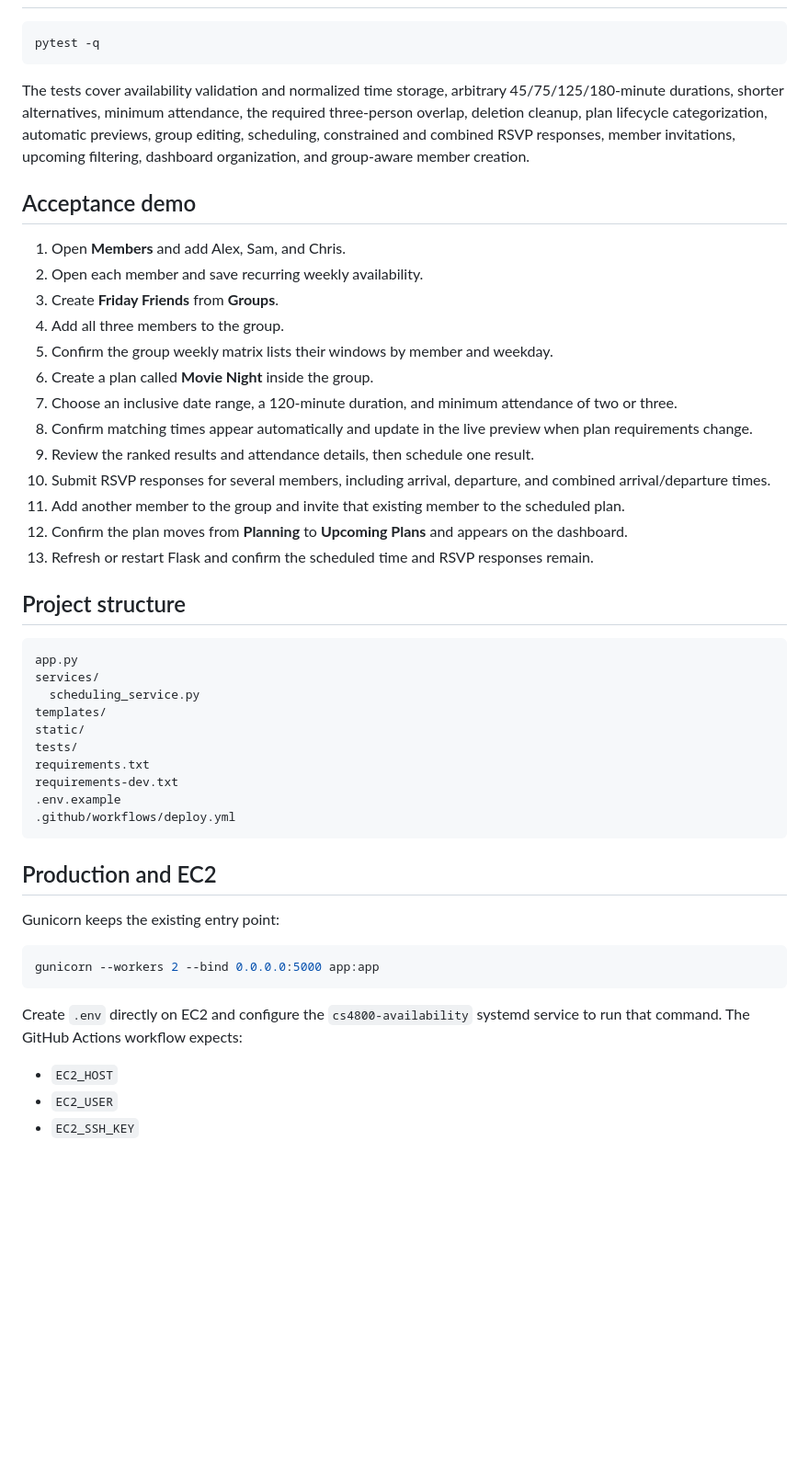
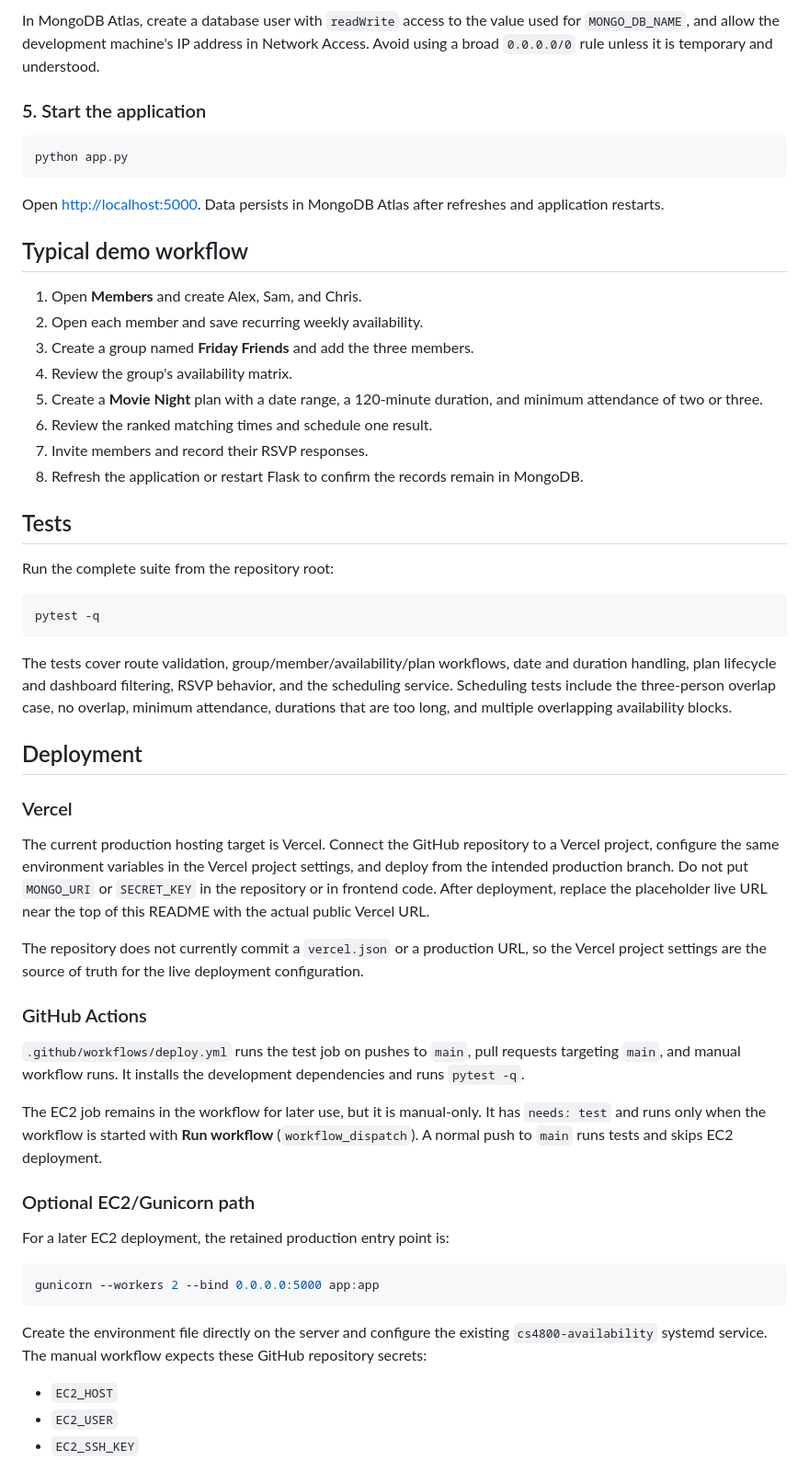
Before and after one commit to Enhan540/cs4800, a Markdown page: README.md, the part around one of its changes. Shown at 92% size. Drawn GitHub-style; blank space fills up the shorter version.

````diff
--- a/README.md
+++ b/README.md
@@ -81,50 +158,57 @@ MongoDB creates the four collections when data is first inserted. Availability d
+In MongoDB Atlas, create a database user with `readWrite` access to the value used for `MONGO_DB_NAME`, and allow the development machine's IP address in Network Access. Avoid using a broad `0.0.0.0/0` rule unless it is temporary and understood.
+
+### 5. Start the application
+
+```bash
+python app.py
+```
+
+Open <http://localhost:5000>. Data persists in MongoDB Atlas after refreshes and application restarts.
+
+## Typical demo workflow
+
+1. Open **Members** and create Alex, Sam, and Chris.
+2. Open each member and save recurring weekly availability.
+3. Create a group named **Friday Friends** and add the three members.
+4. Review the group's availability matrix.
+5. Create a **Movie Night** plan with a date range, a 120-minute duration, and minimum attendance of two or three.
+6. Review the ranked matching times and schedule one result.
+7. Invite members and record their RSVP responses.
+8. Refresh the application or restart Flask to confirm the records remain in MongoDB.
+
+## Tests
+
+Run the complete suite from the repository root:
 
 ```bash
 pytest -q
 ```
 
-The tests cover availability validation and normalized time storage, arbitrary 45/75/125/180-minute durations, shorter alternatives, minimum attendance, the required three-person overlap, deletion cleanup, plan lifecycle categorization, automatic previews, group editing, scheduling, constrained and combined RSVP responses, member invitations, upcoming filtering, dashboard organization, and group-aware member creation.
+The tests cover route validation, group/member/availability/plan workflows, date and duration handling, plan lifecycle and dashboard filtering, RSVP behavior, and the scheduling service. Scheduling tests include the three-person overlap case, no overlap, minimum attendance, durations that are too long, and multiple overlapping availability blocks.
 
-## Acceptance demo
+## Deployment
 
-1. Open **Members** and add Alex, Sam, and Chris.
-2. Open each member and save recurring weekly availability.
-3. Create **Friday Friends** from **Groups**.
-4. Add all three members to the group.
-5. Confirm the group weekly matrix lists their windows by member and weekday.
-6. Create a plan called **Movie Night** inside the group.
-7. Choose an inclusive date range, a 120-minute duration, and minimum attendance of two or three.
-8. Confirm matching times appear automatically and update in the live preview when plan requirements change.
-9. Review the ranked results and attendance details, then schedule one result.
-10. Submit RSVP responses for several members, including arrival, departure, and combined arrival/departure times.
-11. Add another member to the group and invite that existing member to the scheduled plan.
-12. Confirm the plan moves from **Planning** to **Upcoming Plans** and appears on the dashboard.
-13. Refresh or restart Flask and confirm the scheduled time and RSVP responses remain.
+### Vercel
 
-## Project structure
+The current production hosting target is Vercel. Connect the GitHub repository to a Vercel project, configure the same environment variables in the Vercel project settings, and deploy from the intended production branch. Do not put `MONGO_URI` or `SECRET_KEY` in the repository or in frontend code. After deployment, replace the placeholder live URL near the top of this README with the actual public Vercel URL.
 
-```text
-app.py
-services/
-  scheduling_service.py
-templates/
-static/
-tests/
-requirements.txt
-requirements-dev.txt
-.env.example
-.github/workflows/deploy.yml
-```
+The repository does not currently commit a `vercel.json` or a production URL, so the Vercel project settings are the source of truth for the live deployment configuration.
 
-## Production and EC2
+### GitHub Actions
 
-Gunicorn keeps the existing entry point:
+`.github/workflows/deploy.yml` runs the test job on pushes to `main`, pull requests targeting `main`, and manual workflow runs. It installs the development dependencies and runs `pytest -q`.
+
+The EC2 job remains in the workflow for later use, but it is manual-only. It has `needs: test` and runs only when the workflow is started with **Run workflow** (`workflow_dispatch`). A normal push to `main` runs tests and skips EC2 deployment.
+
+### Optional EC2/Gunicorn path
+
+For a later EC2 deployment, the retained production entry point is:
 
 ```bash
 gunicorn --workers 2 --bind 0.0.0.0:5000 app:app
 ```
 
-Create `.env` directly on EC2 and configure the `cs4800-availability` systemd service to run that command. The GitHub Actions workflow expects:
+Create the environment file directly on the server and configure the existing `cs4800-availability` systemd service. The manual workflow expects these GitHub repository secrets:
 
 - `EC2_HOST`
 - `EC2_USER`
````
Also changed, not shown: other parts of README.md (+151 -62 lines).
